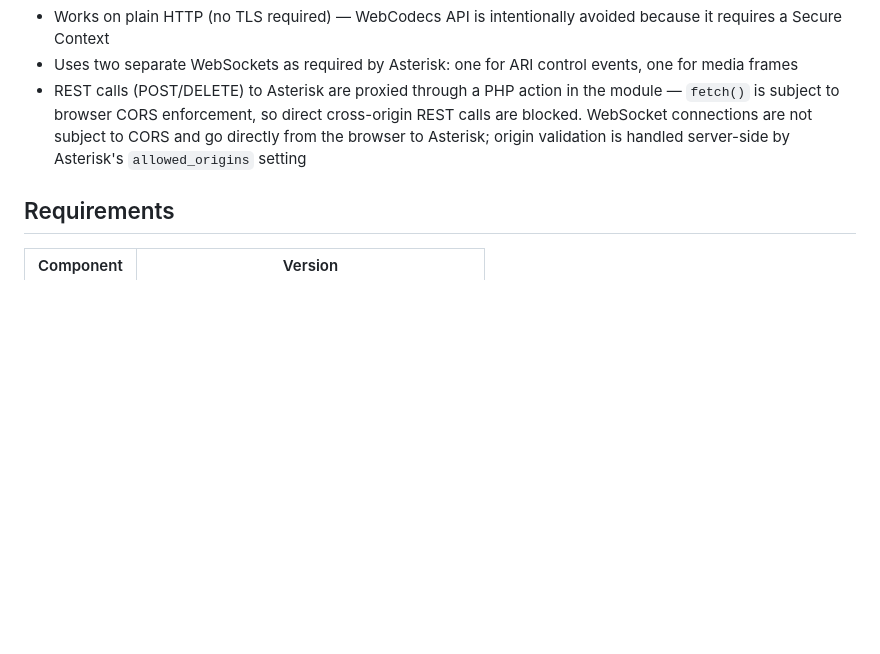
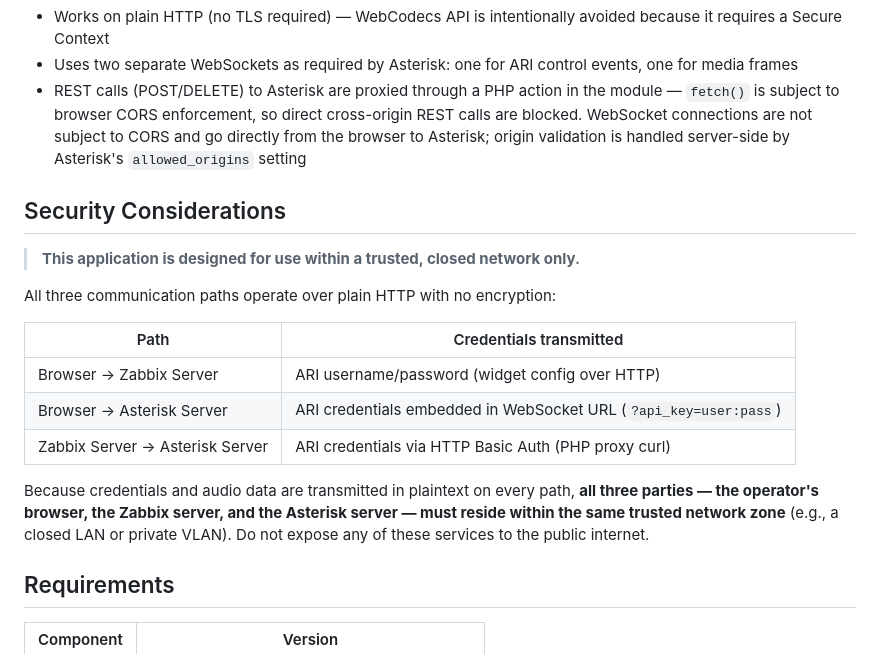
Before and after one commit to daig0rian/ConfBridgeMonitor, a Markdown page: README.md, the part around the change. GitHub-like rendering; blank space fills up the shorter version.

```diff
--- a/README.md
+++ b/README.md
@@ -15,6 +15,20 @@ Operations teams that already use Zabbix dashboards can monitor Asterisk confere
 - Works on plain HTTP (no TLS required) — WebCodecs API is intentionally avoided because it requires a Secure Context
 - Uses two separate WebSockets as required by Asterisk: one for ARI control events, one for media frames
 - REST calls (POST/DELETE) to Asterisk are proxied through a PHP action in the module — `fetch()` is subject to browser CORS enforcement, so direct cross-origin REST calls are blocked. WebSocket connections are not subject to CORS and go directly from the browser to Asterisk; origin validation is handled server-side by Asterisk's `allowed_origins` setting
+
+## Security Considerations
+
+> **This application is designed for use within a trusted, closed network only.**
+
+All three communication paths operate over plain HTTP with no encryption:
+
+| Path | Credentials transmitted |
+|------|------------------------|
+| Browser → Zabbix Server | ARI username/password (widget config over HTTP) |
+| Browser → Asterisk Server | ARI credentials embedded in WebSocket URL (`?api_key=user:pass`) |
+| Zabbix Server → Asterisk Server | ARI credentials via HTTP Basic Auth (PHP proxy curl) |
+
+Because credentials and audio data are transmitted in plaintext on every path, **all three parties — the operator's browser, the Zabbix server, and the Asterisk server — must reside within the same trusted network zone** (e.g., a closed LAN or private VLAN). Do not expose any of these services to the public internet.
 
 ## Requirements
 
```
Also changed, not shown: README.ja.md (+14 -0 lines).
